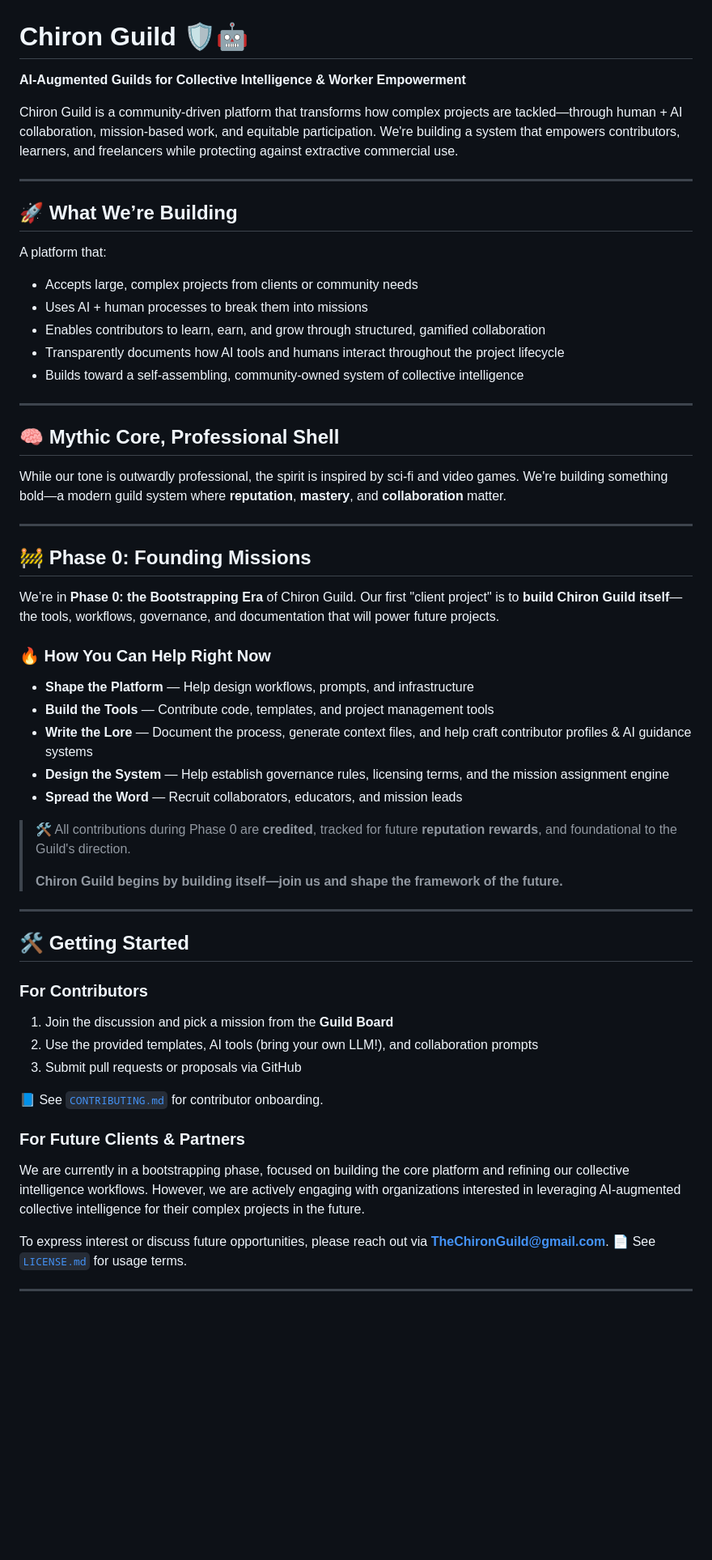
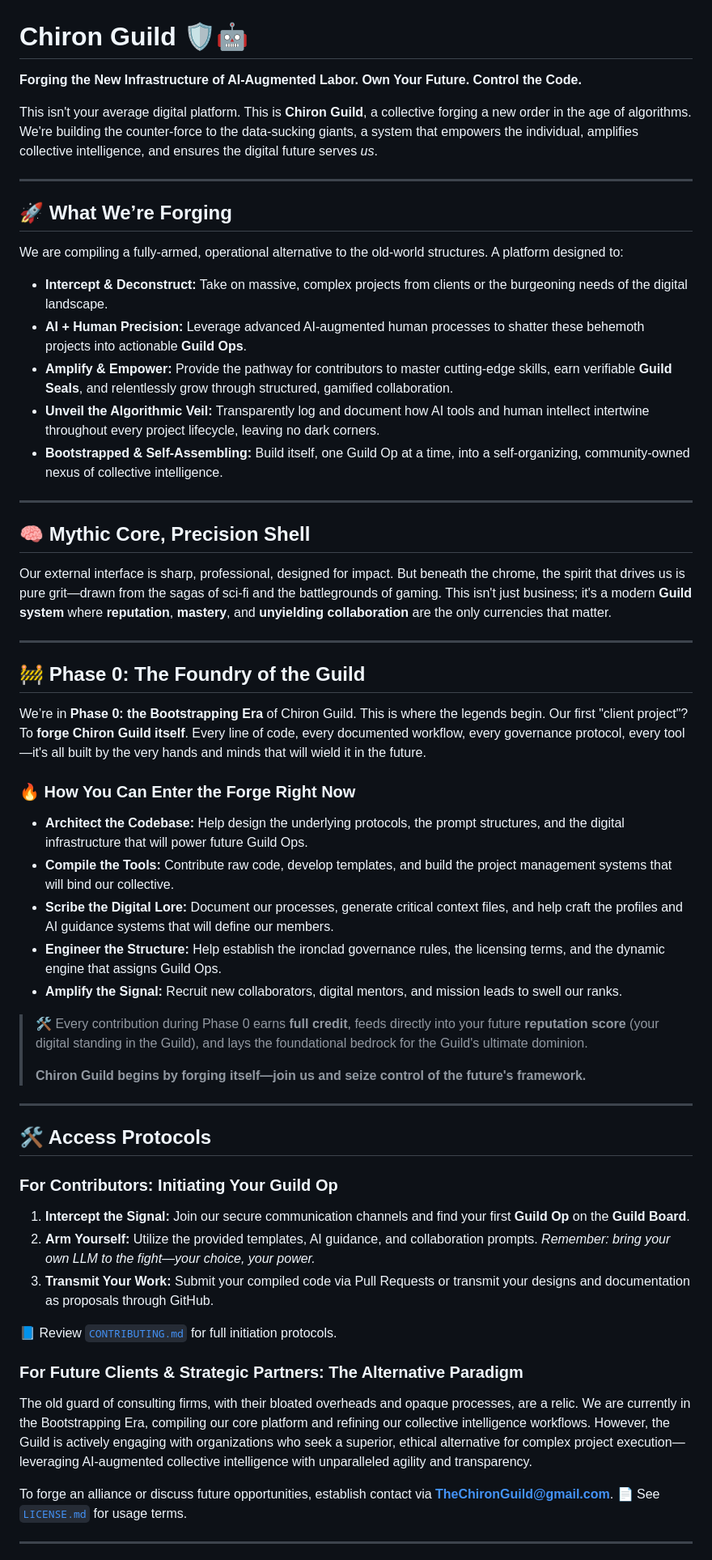
Before and after one commit to Chiron-Guild/chiron-guild-core, a Markdown page: README.md, the part around the change printed below. Shown: that part at 81% size. Drawn GitHub-style; blank space fills up the shorter version.

```diff
--- a/README.md
+++ b/README.md
@@ -1,63 +1,63 @@
 # Chiron Guild 🛡️🤖
 
-**AI-Augmented Guilds for Collective Intelligence & Worker Empowerment**
+**Forging the New Infrastructure of AI-Augmented Labor. Own Your Future. Control the Code.**
 
-Chiron Guild is a community-driven platform that transforms how complex projects are tackled—through human + AI collaboration, mission-based work, and equitable participation. We're building a system that empowers contributors, learners, and freelancers while protecting against extractive commercial use.
+This isn't your average digital platform. This is **Chiron Guild**, a collective forging a new order in the age of algorithms. We're building the counter-force to the data-sucking giants, a system that empowers the individual, amplifies collective intelligence, and ensures the digital future serves *us*.
 
 ---
 
-## 🚀 What We’re Building
+## 🚀 What We’re Forging
 
-A platform that:
+We are compiling a fully-armed, operational alternative to the old-world structures. A platform designed to:
 
-* Accepts large, complex projects from clients or community needs
-* Uses AI + human processes to break them into missions
-* Enables contributors to learn, earn, and grow through structured, gamified collaboration
-* Transparently documents how AI tools and humans interact throughout the project lifecycle
-* Builds toward a self-assembling, community-owned system of collective intelligence
+*   **Intercept & Deconstruct:** Take on massive, complex projects from clients or the burgeoning needs of the digital landscape.
+*   **AI + Human Precision:** Leverage advanced AI-augmented human processes to shatter these behemoth projects into actionable **Guild Ops**.
+*   **Amplify & Empower:** Provide the pathway for contributors to master cutting-edge skills, earn verifiable **Guild Seals**, and relentlessly grow through structured, gamified collaboration.
+*   **Unveil the Algorithmic Veil:** Transparently log and document how AI tools and human intellect intertwine throughout every project lifecycle, leaving no dark corners.
+*   **Bootstrapped & Self-Assembling:** Build itself, one Guild Op at a time, into a self-organizing, community-owned nexus of collective intelligence.
 
 ---
 
-## 🧠 Mythic Core, Professional Shell
+## 🧠 Mythic Core, Precision Shell
 
-While our tone is outwardly professional, the spirit is inspired by sci-fi and video games. We're building something bold—a modern guild system where **reputation**, **mastery**, and **collaboration** matter.
+Our external interface is sharp, professional, designed for impact. But beneath the chrome, the spirit that drives us is pure grit—drawn from the sagas of sci-fi and the battlegrounds of gaming. This isn't just business; it's a modern **Guild system** where **reputation**, **mastery**, and **unyielding collaboration** are the only currencies that matter.
 
 ---
 
-## 🚧 Phase 0: Founding Missions
+## 🚧 Phase 0: The Foundry of the Guild
 
-We’re in **Phase 0: the Bootstrapping Era** of Chiron Guild.
-Our first "client project" is to **build Chiron Guild itself**—the tools, workflows, governance, and documentation that will power future projects.
+We’re in **Phase 0: the Bootstrapping Era** of Chiron Guild. This is where the legends begin.
+Our first "client project"? To **forge Chiron Guild itself**. Every line of code, every documented workflow, every governance protocol, every tool—it's all built by the very hands and minds that will wield it in the future.
 
-### 🔥 How You Can Help Right Now
+### 🔥 How You Can Enter the Forge Right Now
 
-* **Shape the Platform** — Help design workflows, prompts, and infrastructure
-* **Build the Tools** — Contribute code, templates, and project management tools
-* **Write the Lore** — Document the process, generate context files, and help craft contributor profiles & AI guidance systems
-* **Design the System** — Help establish governance rules, licensing terms, and the mission assignment engine
-* **Spread the Word** — Recruit collaborators, educators, and mission leads
+*   **Architect the Codebase:** Help design the underlying protocols, the prompt structures, and the digital infrastructure that will power future Guild Ops.
+*   **Compile the Tools:** Contribute raw code, develop templates, and build the project management systems that will bind our collective.
+*   **Scribe the Digital Lore:** Document our processes, generate critical context files, and help craft the profiles and AI guidance systems that will define our members.
+*   **Engineer the Structure:** Help establish the ironclad governance rules, the licensing terms, and the dynamic engine that assigns Guild Ops.
+*   **Amplify the Signal:** Recruit new collaborators, digital mentors, and mission leads to swell our ranks.
 
-> 🛠️ All contributions during Phase 0 are **credited**, tracked for future **reputation rewards**, and foundational to the Guild's direction.
+> 🛠️ Every contribution during Phase 0 earns **full credit**, feeds directly into your future **reputation score** (your digital standing in the Guild), and lays the foundational bedrock for the Guild's ultimate dominion.
 >
-> **Chiron Guild begins by building itself—join us and shape the framework of the future.**
+> **Chiron Guild begins by forging itself—join us and seize control of the future's framework.**
 
 ---
 
-## 🛠️ Getting Started
+## 🛠️ Access Protocols
 
-### For Contributors
+### For Contributors: Initiating Your Guild Op
 
-1. Join the discussion and pick a mission from the **Guild Board**
-2. Use the provided templates, AI tools (bring your own LLM!), and collaboration prompts
-3. Submit pull requests or proposals via GitHub
+1.  **Intercept the Signal:** Join our secure communication channels and find your first **Guild Op** on the **Guild Board**.
+2.  **Arm Yourself:** Utilize the provided templates, AI guidance, and collaboration prompts. *Remember: bring your own LLM to the fight—your choice, your power.*
+3.  **Transmit Your Work:** Submit your compiled code via Pull Requests or transmit your designs and documentation as proposals through GitHub.
 
-📘 See [`CONTRIBUTING.md`](docs/CONTRIBUTING.md) for contributor onboarding.
+📘 Review [`CONTRIBUTING.md`](CONTRIBUTING.md) for full initiation protocols.
 
-### For Future Clients & Partners
+### For Future Clients & Strategic Partners: The Alternative Paradigm
 
-We are currently in a bootstrapping phase, focused on building the core platform and refining our collective intelligence workflows. However, we are actively engaging with organizations interested in leveraging AI-augmented collective intelligence for their complex projects in the future.
+The old guard of consulting firms, with their bloated overheads and opaque processes, are a relic. We are currently in the Bootstrapping Era, compiling our core platform and refining our collective intelligence workflows. However, the Guild is actively engaging with organizations who seek a superior, ethical alternative for complex project execution—leveraging AI-augmented collective intelligence with unparalleled agility and transparency.
 
-To express interest or discuss future opportunities, please reach out via **[TheChironGuild@gmail.com](mailto:TheChironGuild@gmail.com)**.
+To forge an alliance or discuss future opportunities, establish contact via **[TheChironGuild@gmail.com](mailto:TheChironGuild@gmail.com)**.
 📄 See [`LICENSE.md`](LICENSE.md) for usage terms.
 
 ---
```
Also changed, not shown: other parts of README.md (+15 -16 lines).
